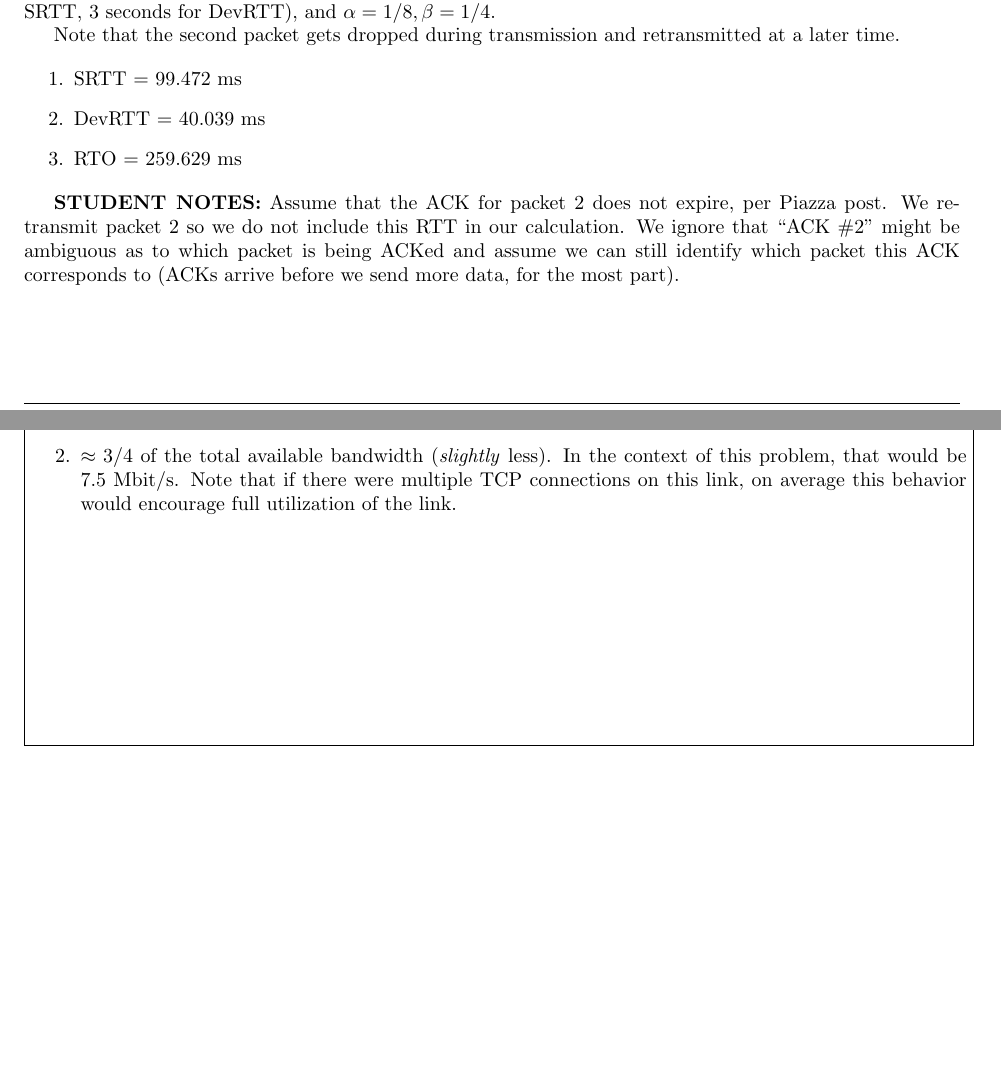
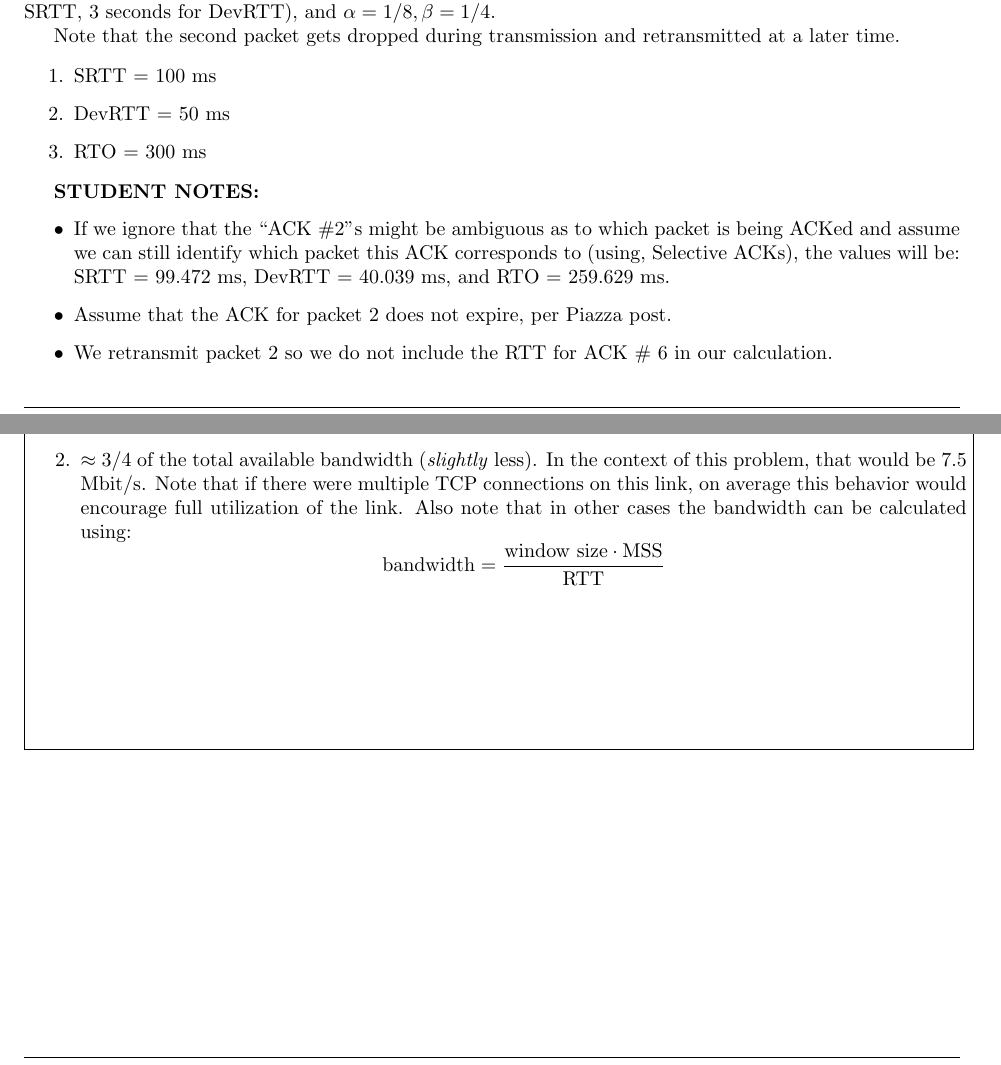
Before and after one commit to rodrigovalle/118-homework, a LaTeX problem sheet (hw5/hw5-student.tex): two parts of pages 1 and 3 of 4, joined at a grey line, cut so that both start at the same text, the shorter picture padded with empty space. Compiled offline with pdfLaTeX.

Commit message:
Added finished homework 5

```diff
--- a/hw5/hw5-student.tex
+++ b/hw5/hw5-student.tex
@@ -38,16 +38,21 @@ and $\alpha = 1/8, \beta = 1/4$.\\
 retransmitted at a later time.
 
 \begin{enumerate}
-	\item SRTT = 99.472 ms
-	\item DevRTT = 40.039 ms
-	\item RTO = 259.629 ms
+	\item SRTT = 100 ms
+	\item DevRTT = 50 ms
+	\item RTO = 300 ms
 \end{enumerate}
 
-\textbf{STUDENT NOTES:} Assume that the ACK for packet 2 does not expire, per
-Piazza post. We retransmit packet 2 so we do not include this RTT in our
-calculation. We ignore that ``ACK \#2'' might be ambiguous as to which packet is
-being ACKed and assume we can still identify which packet this ACK corresponds
-to (ACKs arrive before we send more data, for the most part).
+\textbf{STUDENT NOTES:}
+\begin{itemize}
+  \item If we ignore that the ``ACK \#2''s might be ambiguous as to which
+packet is being ACKed and assume we can still identify which packet this ACK
+corresponds to (using, Selective ACKs), the values will be: SRTT = 99.472 ms,
+DevRTT = 40.039 ms, and RTO = 259.629 ms.
+  \item Assume that the ACK for packet 2 does not expire, per Piazza post.
+  \item We retransmit packet 2 so we do not include the RTT for ACK \# 6
+in our calculation.
+\end{itemize}
 
 \end{problem}
 
@@ -135,6 +140,8 @@ there are no random losses.
            less). In the context of this problem, that would be 7.5 Mbit/s.
            Note that if there were multiple TCP connections on this link, on
            average this behavior would encourage full utilization of the link.
+           Also note that in other cases the bandwidth can be calculated using:
+             $$\text{bandwidth} = \frac{\text{window size}\cdot\text{MSS}}{\text{RTT}}$$
   \end{enumerate}
 \end{answer}
 
```
Also changed, not shown: hw5/notes.txt (added, +6 -0 lines).
